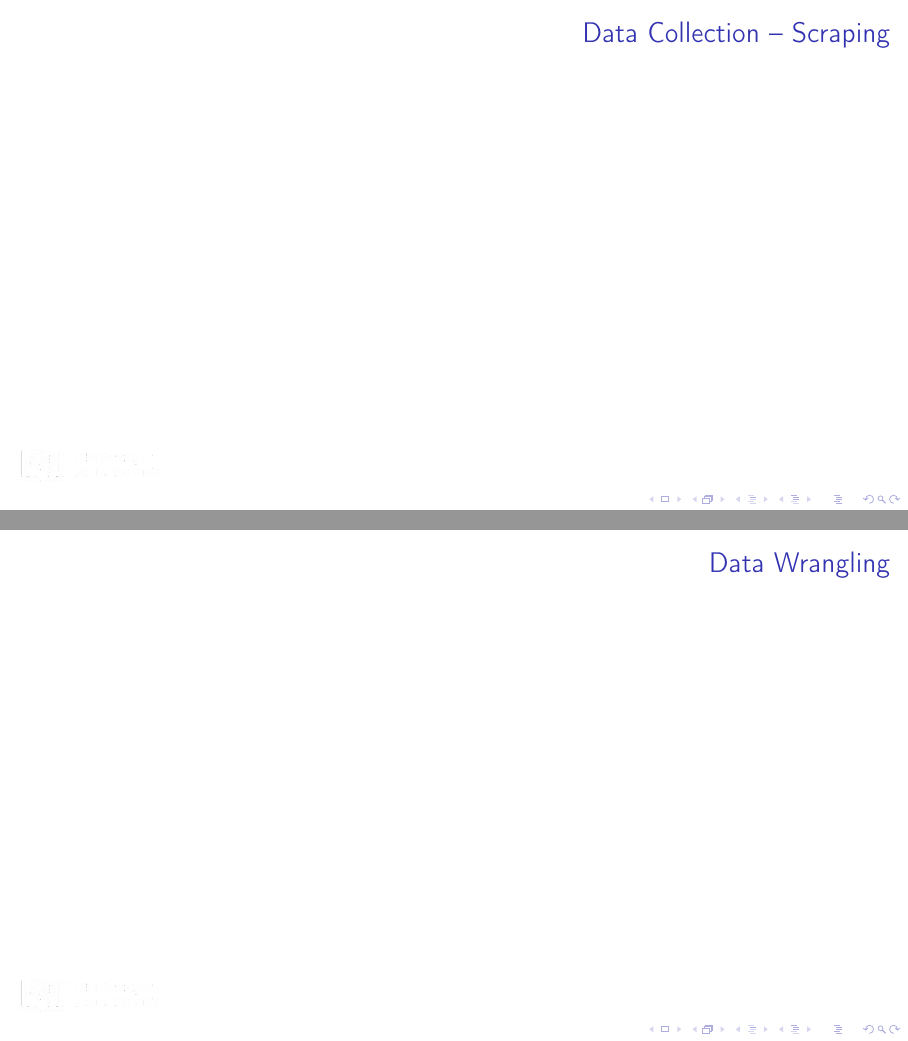
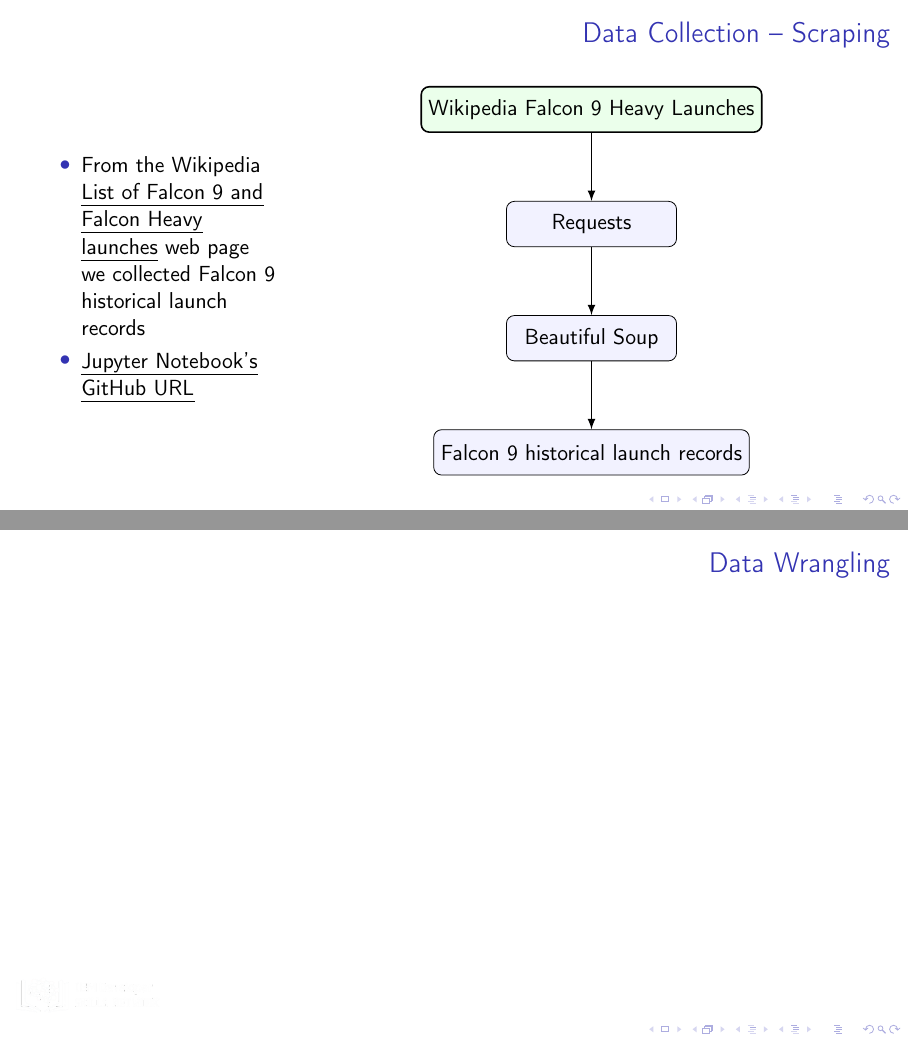
Before and after one commit to eyamrog/ibm_data_science, LaTeX slides (10_Data_Science_Capstone/ds_capstone_presentation/main.tex, which reads 10_Data_Science_Capstone/ds_capstone_presentation/diagrams/data_collection_3.tex, 10_Data_Science_Capstone/ds_capstone_presentation/presentations/s1_p1.tex): pages 9 and 10 of 47, joined at a grey line. Compiled offline with pdfLaTeX.

Commit message:
20250926-1038

```diff
--- /dev/null
+++ b/10_Data_Science_Capstone/ds_capstone_presentation/diagrams/data_collection_3.tex
@@ -0,0 +1,20 @@
+\begin{figure}[htbp]
+    \centering
+    \captionsetup{justification = raggedright, singlelinecheck = false}
+    \label{fig:data_collection}
+    \begin{tikzpicture}[
+        node distance=12mm,
+        box/.style={draw, rounded corners, align=center, minimum width=3cm, minimum height=8mm, fill=blue!5},
+        endpoint/.style={draw, rounded corners, align=center, minimum width=5.2cm, minimum height=8mm, fill=green!8, thick},
+        arrow/.style={-latex, thick, draw=black}
+    ]
+        \node[endpoint] (wikipedia) {Wikipedia Falcon 9 Heavy Launches};
+        \node[box, below=of wikipedia] (requests) {Requests};
+        \node[box, below=of requests] (beautifulsoup) {Beautiful Soup};
+        \node[box, below=of beautifulsoup] (historical_data) {Falcon 9 historical launch records};
+
+        \path[arrow] (wikipedia) -- (requests);
+        \path[arrow] (requests) -- (beautifulsoup);
+        \path[arrow] (beautifulsoup) -- (historical_data);
+    \end{tikzpicture}
+\end{figure}
--- a/10_Data_Science_Capstone/ds_capstone_presentation/presentations/s1_p1.tex
+++ b/10_Data_Science_Capstone/ds_capstone_presentation/presentations/s1_p1.tex
@@ -74,33 +74,19 @@
 \end{frame}
 }
 
-%\begin{frame}[t]{Data Sources Diagram}
-%    \centering
-%    \begin{tikzpicture}[
-%        node distance=12mm,
-%        box/.style={draw, rounded corners, align=center, minimum width=3cm, minimum height=8mm, fill=blue!5},
-%        endpoint/.style={draw, rounded corners, align=center, minimum width=5.2cm, minimum height=8mm, fill=green!8, thick},
-%        arrow/.style={-latex, thick, draw=black}
-%    ]
-%        \node[endpoint] (api) {https://api.spacexdata.com/v4/};
-%        \node[box, above right=of api] (rocket) {rocket};
-%        \node[box, above right=of api, yshift=-1.1cm] (payload) {payload};
-%        \node[box, below right=of api, yshift=1.1cm] (launchpad) {launchpad};
-%        \node[box, below right=of api] (cores) {cores};
-%
-%        \path[arrow] (api) -- (rocket);
-%        \path[arrow] (api) -- (payload);
-%        \path[arrow] (api) -- (launchpad);
-%        \path[arrow] (api) -- (cores);
-%    \end{tikzpicture}
-%    \vspace{4mm}
-%
-%    {\small Visual summary of probed data sources from the SpaceX v4 API.}
-%\end{frame}
-
+{\nologo
 \begin{frame}{Data Collection -- Scraping}
-    %\verb|https://api.spacexdata.com/v4/|
+    \begin{columns}
+        \column{0.3\textwidth}
+            \begin{itemize}
+                \item From the Wikipedia \href{https://en.wikipedia.org/wiki/List_of_Falcon_9_and_Falcon_Heavy_launches}{\uline{List of Falcon 9 and Falcon Heavy launches}} web page we collected Falcon 9 historical launch records
+                \item \href{https://github.com/eyamrog/ibm_data_science/blob/main/10_Data_Science_Capstone_Lab1_Collecting_the_Data.ipynb}{\uline{Jupyter Notebook's GitHub URL}}
+            \end{itemize}
+        \column{0.7\textwidth}
+            \import{diagrams/}{data_collection_3}
+    \end{columns}
 \end{frame}
+}
 
 \begin{frame}{Data Wrangling}
 
```
